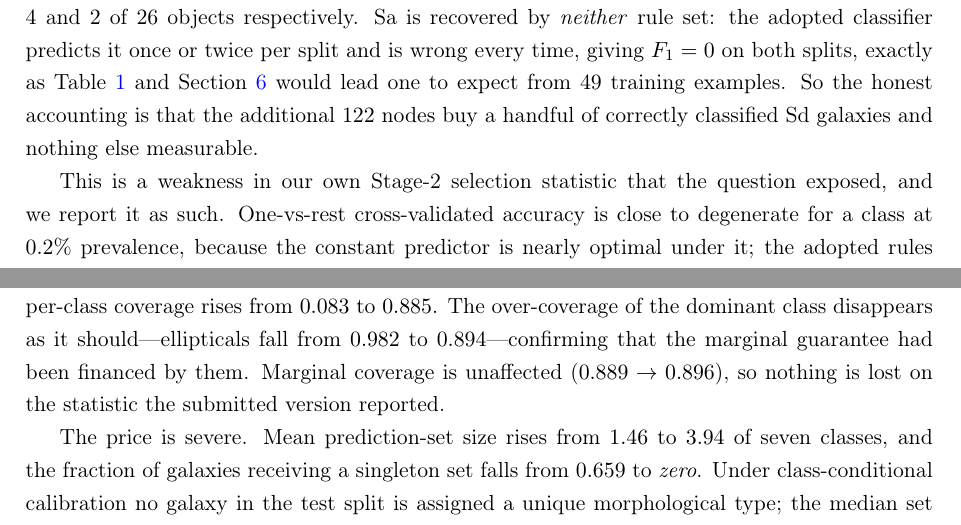
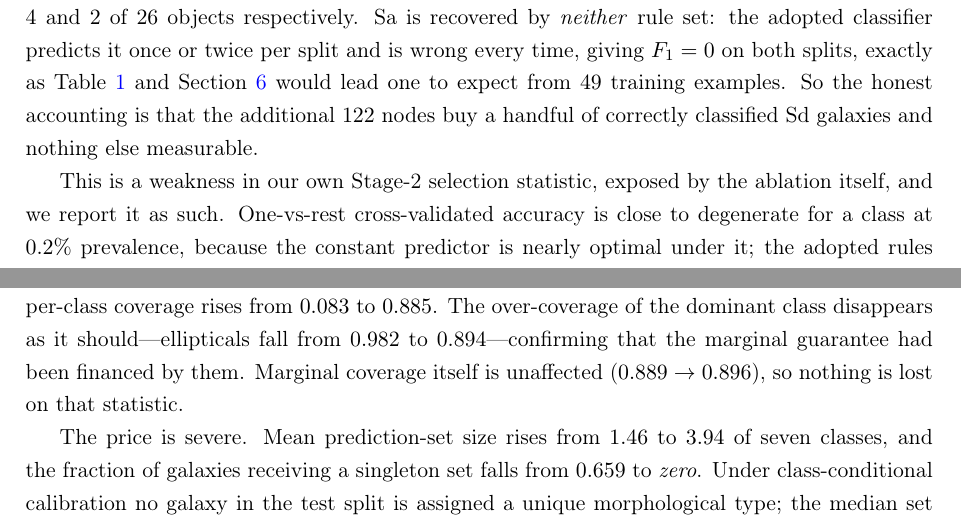
Before and after one commit to ramc77/GalaxyCBM-SR-public, a LaTeX paper (paper/main.tex): two parts of pages 15 and 23 of 34, joined at a grey line, cut so that both start at the same text. Compiled offline with pdfLaTeX.

Commit message:
Manuscript: remove two remaining traces of the review process

```diff
--- a/paper/main.tex
+++ b/paper/main.tex
@@ -935,8 +935,8 @@ Section~\ref{sec:limitations} would lead one to expect from $49$ training
 examples. So the honest accounting is that the additional $122$ nodes buy a
 handful of correctly classified Sd galaxies and nothing else measurable.
 
-This is a weakness in our own Stage-2 selection statistic that the question
-exposed, and we report it as such. One-vs-rest cross-validated accuracy is
+This is a weakness in our own Stage-2 selection statistic, exposed by the
+ablation itself, and we report it as such. One-vs-rest cross-validated accuracy is
 close to degenerate for a class at $0.2\%$ prevalence, because the constant
 predictor is nearly optimal under it; the adopted rules escape the trap only
 because the full-complexity search happened to find expressions scoring
@@ -1266,9 +1266,8 @@ count is brought to nominal: coverage runs from $0.885$ for Sd to $0.917$ for
 Sc, against a $0.90$ target, and the worst per-class coverage rises from
 $0.083$ to $0.885$. The over-coverage of the dominant class disappears as it
 should---ellipticals fall from $0.982$ to $0.894$---confirming that the
-marginal guarantee had been financed by them. Marginal coverage is unaffected
-($0.889 \rightarrow 0.896$), so nothing is lost on the statistic the submitted
-version reported.
+marginal guarantee had been financed by them. Marginal coverage itself is
+unaffected ($0.889 \rightarrow 0.896$), so nothing is lost on that statistic.
 
 The price is severe. Mean prediction-set size rises from $1.46$ to $3.94$ of
 seven classes, and the fraction of galaxies receiving a singleton set falls
```
